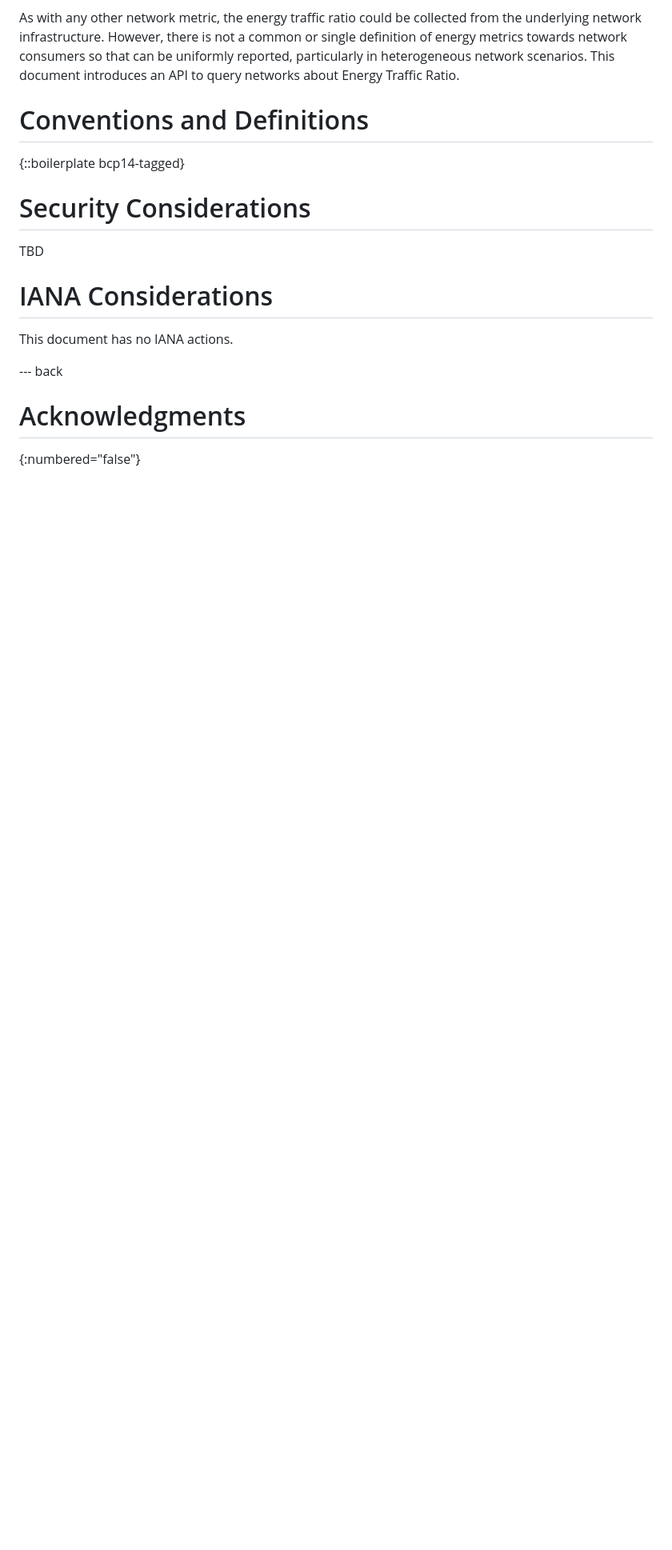
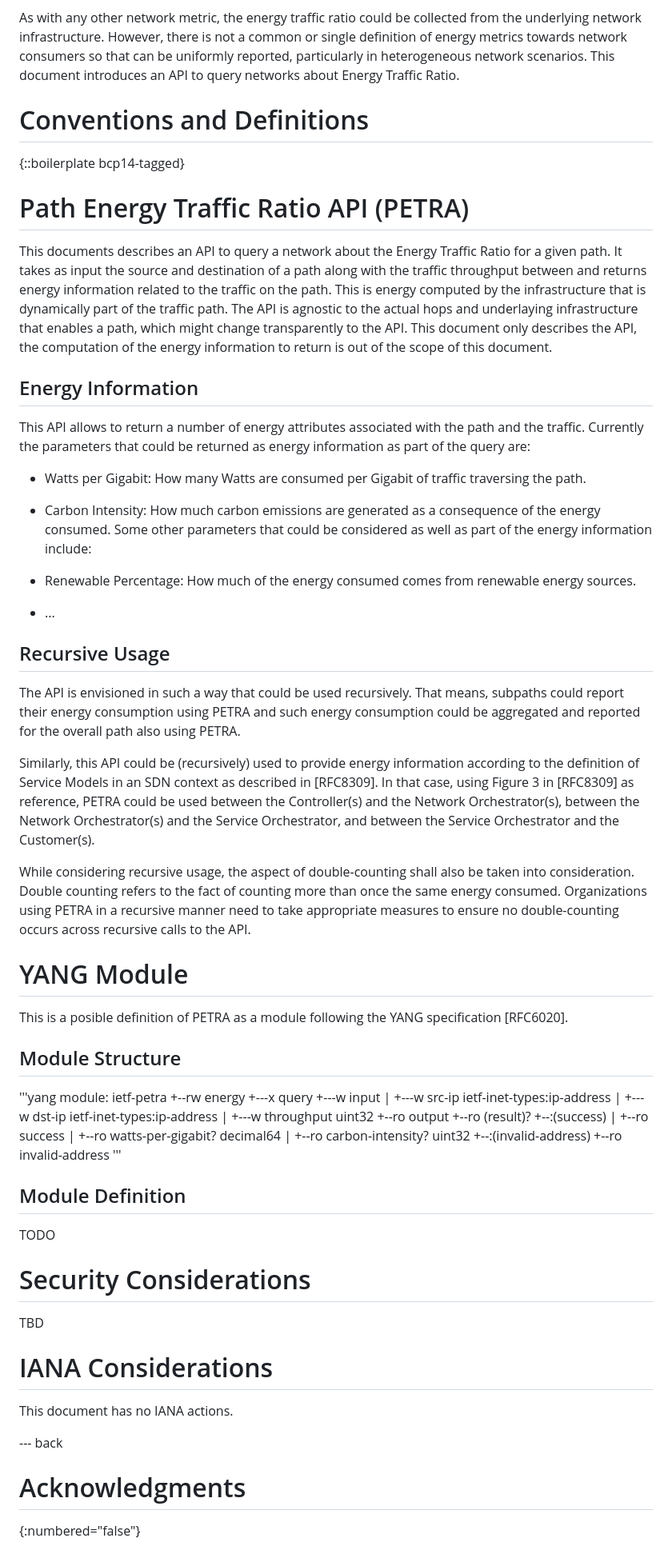
Before and after one commit to galledohm/draft-malja-sustain-petra-augmented, a Markdown page: draft-malja-sustain-PETRA-augmented.md, the part around the change printed below. Shown: that part at 80% size. GitHub-like rendering; blank space fills up the shorter version.

Commit message:
Test editions

```diff
--- a/draft-malja-sustain-PETRA-augmented.md
+++ b/draft-malja-sustain-PETRA-augmented.md
@@ -71,6 +75,56 @@ This document describes an API to query a network regarding its Energy Traffic R
 
 {::boilerplate bcp14-tagged}
 
+# Path Energy Traffic Ratio API (PETRA)
+
+This documents describes an API to query a network about the Energy Traffic Ratio for a given path. It takes as input the source and destination of a path along with the traffic throughput between and returns energy information related to the traffic on the path. This is energy computed by the infrastructure that is dynamically part of the traffic path. The API is agnostic to the actual hops and underlaying infrastructure that enables a path, which might change transparently to the API. This document only describes the API, the computation of the energy information to return is out of the scope of this document.
+
+## Energy Information
+
+This API allows to return a number of energy attributes associated with the path and the traffic. Currently the parameters that could be returned as energy information as part of the query are:
+
+- Watts per Gigabit: How many Watts are consumed per Gigabit of traffic traversing the path.
+- Carbon Intensity: How much carbon emissions are generated as a consequence of the energy consumed.
+Some other parameters that could be considered as well as part of the energy information include:
+
+- Renewable Percentage: How much of the energy consumed comes from renewable energy sources.
+- ...
+
+## Recursive Usage
+
+The API is envisioned in such a way that could be used recursively. That means, subpaths could report their energy consumption using PETRA and such energy consumption could be aggregated and reported for the overall path also using PETRA.
+
+Similarly, this API could be (recursively) used to provide energy information according to the definition of Service Models in an SDN context as described in [RFC8309]. In that case, using Figure 3 in [RFC8309] as reference, PETRA could be used between the Controller(s) and the Network Orchestrator(s), between the Network Orchestrator(s) and the Service Orchestrator, and between the Service Orchestrator and the Customer(s).
+
+While considering recursive usage, the aspect of double-counting shall also be taken into consideration. Double counting refers to the fact of counting more than once the same energy consumed. Organizations using PETRA in a recursive manner need to take appropriate measures to ensure no double-counting occurs across recursive calls to the API.
+
+# YANG Module
+
+This is a posible definition of PETRA as a module following the YANG specification [RFC6020].
+
+## Module Structure
+
+   '''yang
+   module: ietf-petra
+  +--rw energy
+     +---x query
+        +---w input
+        |  +---w src-ip        ietf-inet-types:ip-address
+        |  +---w dst-ip        ietf-inet-types:ip-address
+        |  +---w throughput    uint32
+        +--ro output
+           +--ro (result)?
+              +--:(success)
+              |  +--ro success
+              |     +--ro watts-per-gigabit?   decimal64
+              |     +--ro carbon-intensity?    uint32
+              +--:(invalid-address)
+                 +--ro invalid-address
+   '''
+
+## Module Definition
+
+TODO
 
 # Security Considerations
 
```
Also changed, not shown: other parts of draft-malja-sustain-PETRA-augmented.md (+4 -0 lines).
